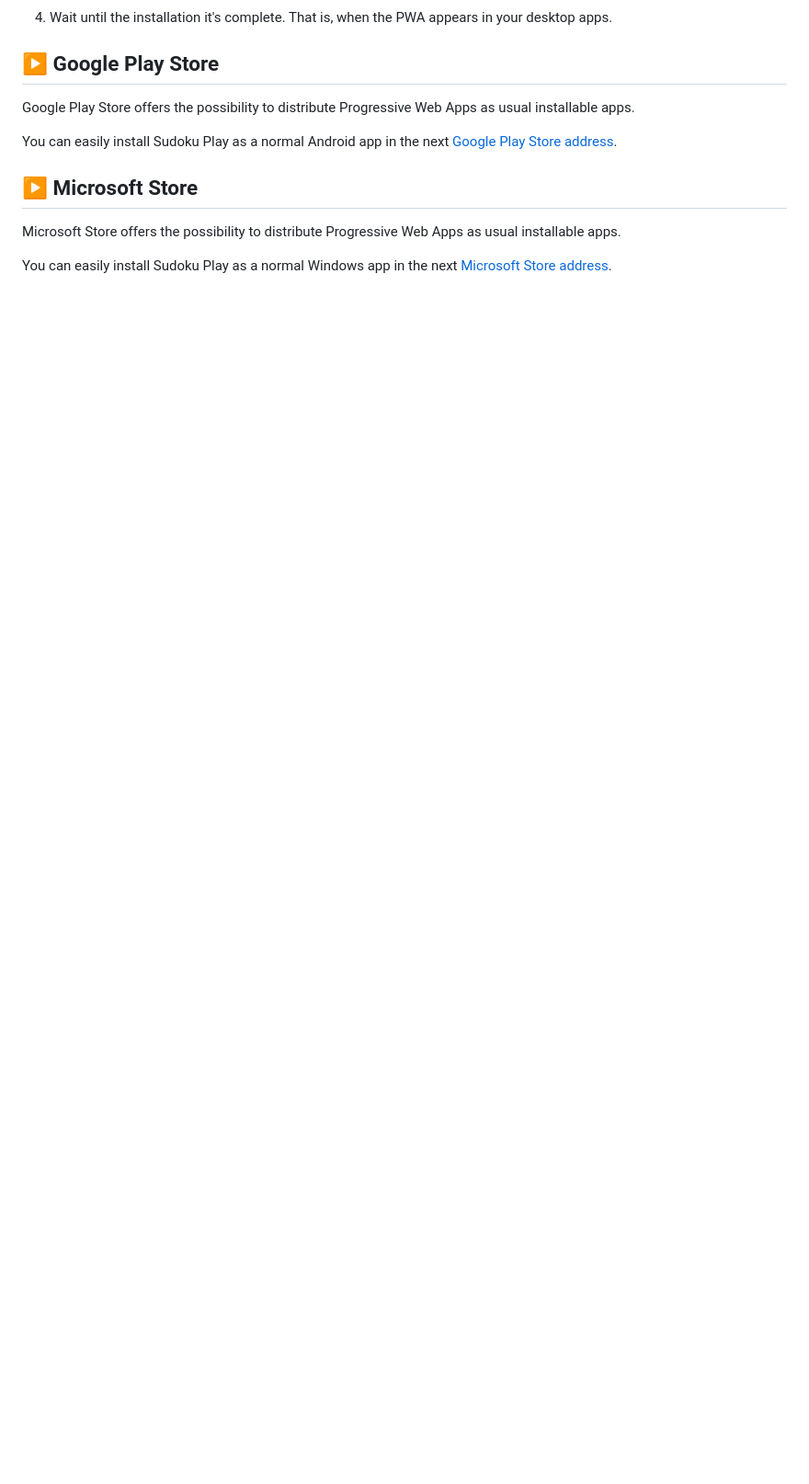
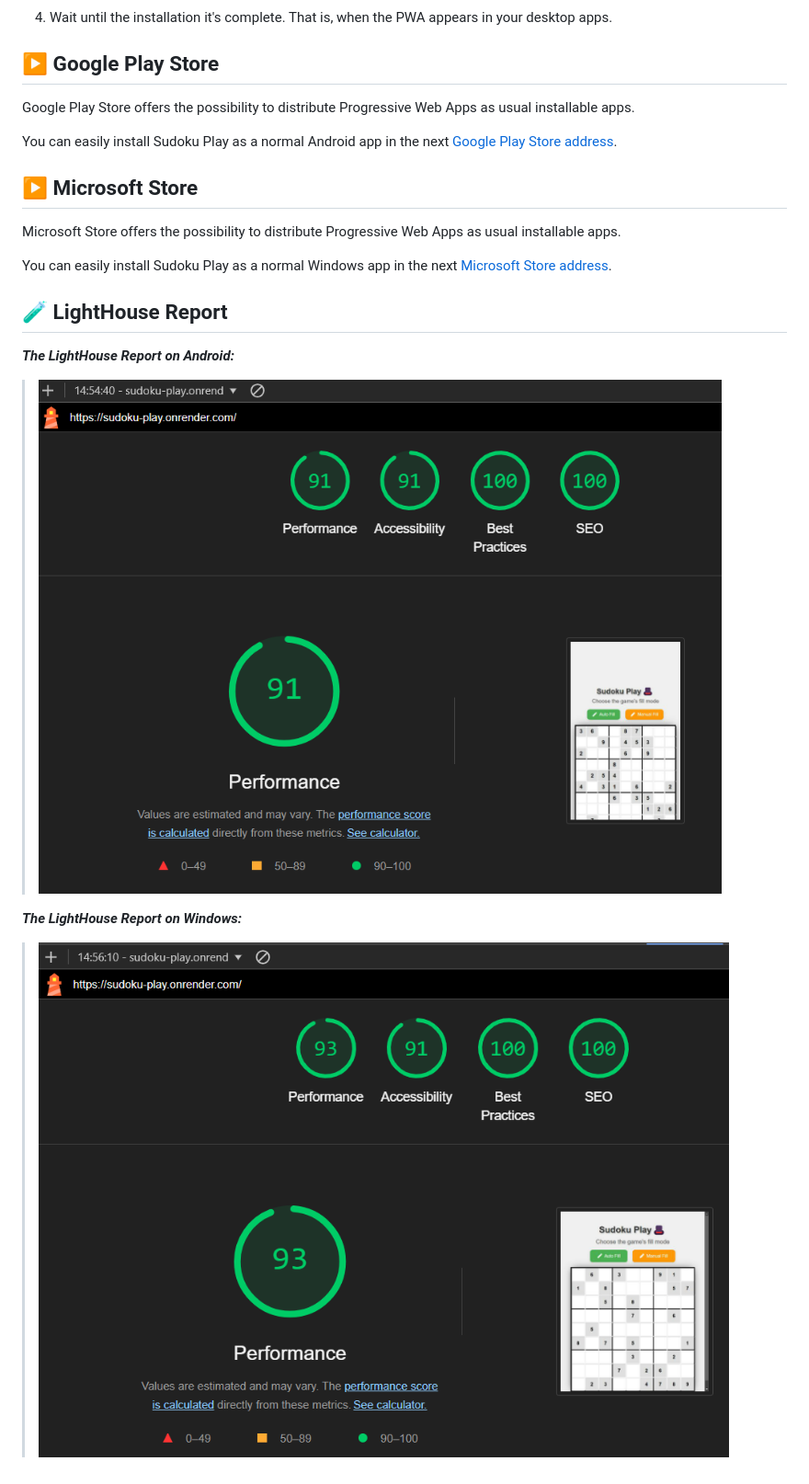
Before and after one commit to EduardoProfe666/sudoku-play, a Markdown page: README.md, the part around the change printed below. Shown: that part at 92% size. Rendered like a GitHub page; pictures changed too: assets/lighthouse-android.png (added), assets/lighthouse-desktop.png (added); blank space fills up the shorter version.

Commit message:
Lighthouse

```diff
--- a/README.md
+++ b/README.md
@@ -226,3 +248,11 @@ You can easily install Sudoku Play as a normal Android app in the next [Google P
 Microsoft Store offers the possibility to distribute Progressive Web Apps as usual installable apps.
 
 You can easily install Sudoku Play as a normal Windows app in the next [Microsoft Store address]().
+
+## 🧪 LightHouse Report
+
+**_The LightHouse Report on Android:_**
+> ![LightHouse Android](assets/lighthouse-android.png)
+
+**_The LightHouse Report on Windows:_**
+> ![LightHouse Windows](assets/lighthouse-desktop.png)
```
Also changed, not shown: other parts of README.md (+22 -0 lines).
